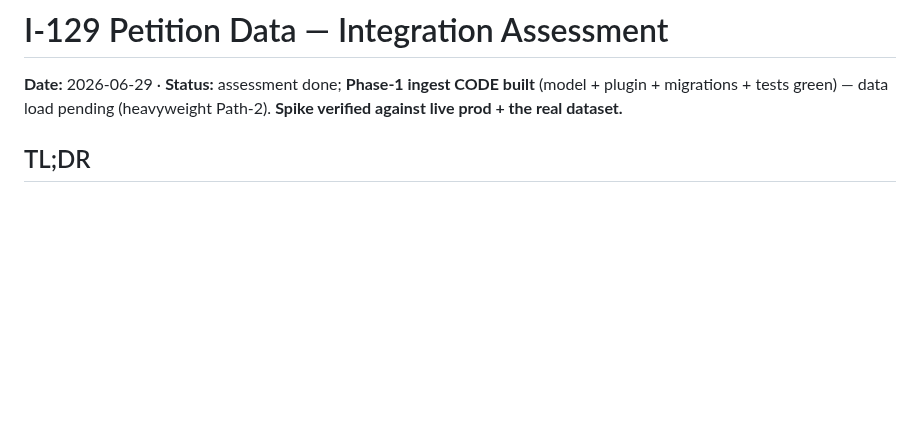
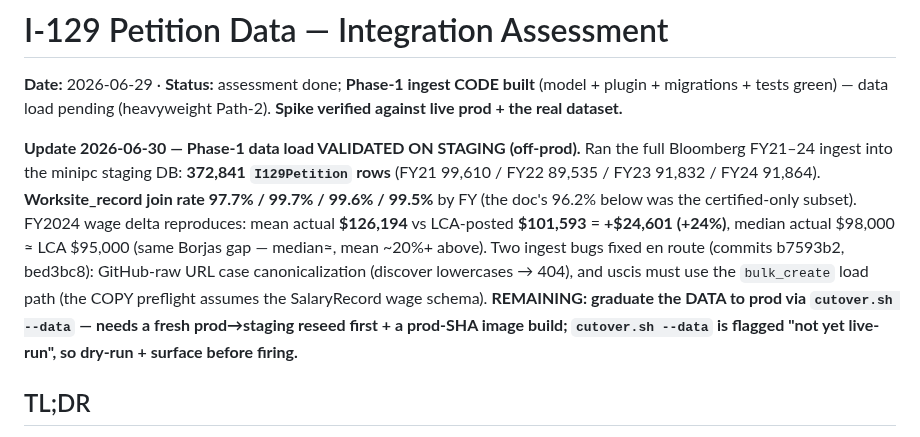
Before and after one commit to vyakunin/visa_bulletin, a Markdown page: docs/department_of_labor/I129_DATA_INTEGRATION_ASSESSMENT.md, the part around the change. GitHub-like rendering; blank space fills up the shorter version.

Commit message:
docs(i129): Phase-1 data load validated on staging (372,841 rows, 97.7-99.7% join)
Co-Authored-By: Claude Opus 4.8 <noreply@anthropic.com>

```diff
--- a/docs/department_of_labor/I129_DATA_INTEGRATION_ASSESSMENT.md
+++ b/docs/department_of_labor/I129_DATA_INTEGRATION_ASSESSMENT.md
@@ -3,6 +3,20 @@
 **Date:** 2026-06-29 · **Status:** assessment done; **Phase-1 ingest CODE built**
 (model + plugin + migrations + tests green) — data load pending (heavyweight Path-2).
 **Spike verified against live prod + the real dataset.**
+
+**Update 2026-06-30 — Phase-1 data load VALIDATED ON STAGING (off-prod).** Ran the
+full Bloomberg FY21–24 ingest into the minipc staging DB: **372,841 `I129Petition`
+rows** (FY21 99,610 / FY22 89,535 / FY23 91,832 / FY24 91,864). **Worksite_record
+join rate 97.7% / 99.7% / 99.6% / 99.5%** by FY (the doc's 96.2% below was the
+certified-only subset). FY2024 wage delta reproduces: mean actual **$126,194** vs
+LCA-posted **$101,593** = **+$24,601 (+24%)**, median actual $98,000 ≈ LCA $95,000
+(same Borjas gap — median≈, mean ~20%+ above). Two ingest bugs fixed en route
+(commits b7593b2, bed3bc8): GitHub-raw URL case canonicalization (discover
+lowercases → 404), and uscis must use the `bulk_create` load path (the COPY
+preflight assumes the SalaryRecord wage schema). **REMAINING: graduate the DATA to
+prod via `cutover.sh --data` — needs a fresh prod→staging reseed first + a prod-SHA
+image build; `cutover.sh --data` is flagged "not yet live-run", so dry-run + surface
+before firing.**
 
 ## TL;DR
 
```
